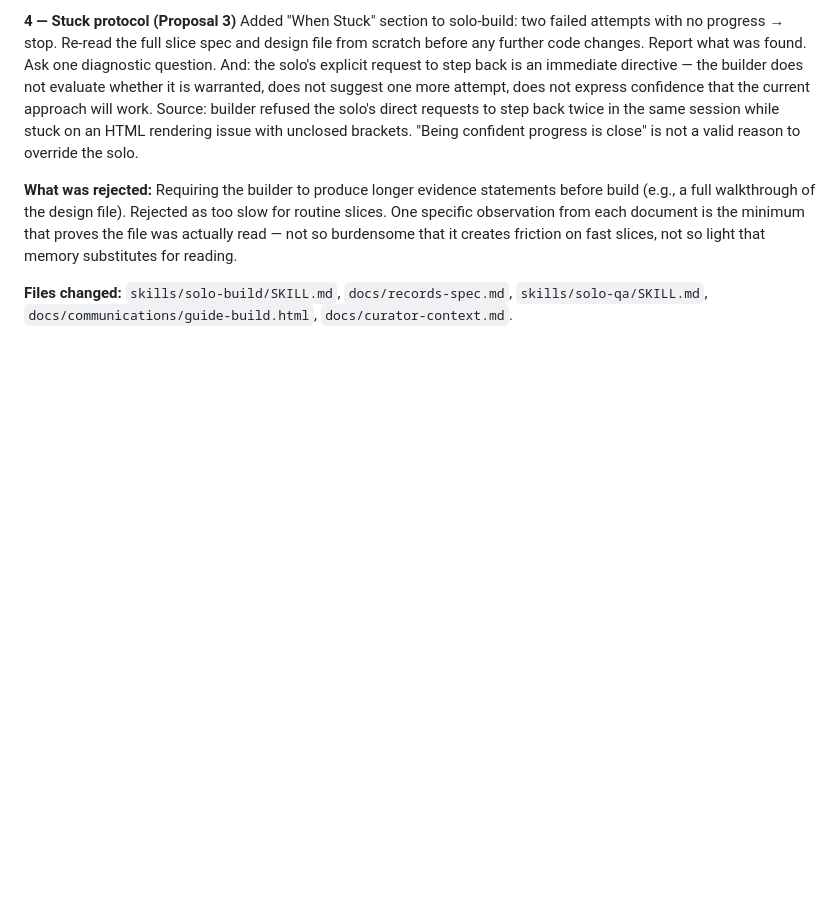
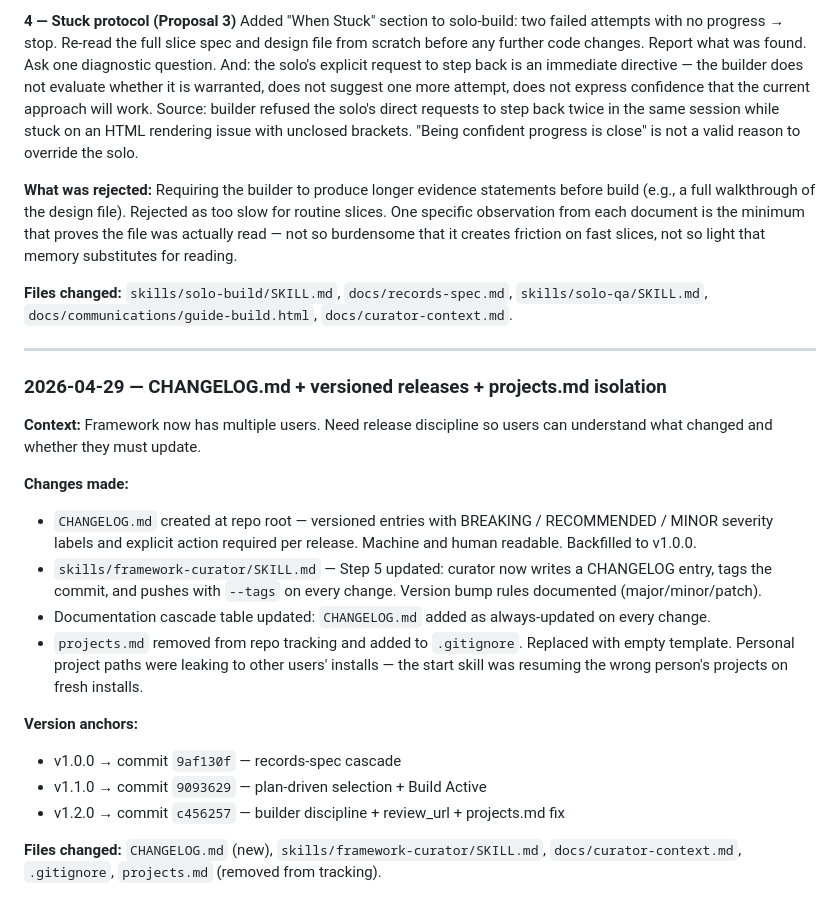
Before and after one commit to scoots31/engineering-playbook, a Markdown page: docs/curator-context.md, the part around the change. Rendered like a GitHub page; blank space fills up the shorter version.

```diff
--- a/docs/curator-context.md
+++ b/docs/curator-context.md
@@ -911,3 +911,22 @@ Added "When Stuck" section to solo-build: two failed attempts with no progress
 **What was rejected:** Requiring the builder to produce longer evidence statements before build (e.g., a full walkthrough of the design file). Rejected as too slow for routine slices. One specific observation from each document is the minimum that proves the file was actually read — not so burdensome that it creates friction on fast slices, not so light that memory substitutes for reading.
 
 **Files changed:** `skills/solo-build/SKILL.md`, `docs/records-spec.md`, `skills/solo-qa/SKILL.md`, `docs/communications/guide-build.html`, `docs/curator-context.md`.
+
+---
+
+### 2026-04-29 — CHANGELOG.md + versioned releases + projects.md isolation
+
+**Context:** Framework now has multiple users. Need release discipline so users can understand what changed and whether they must update.
+
+**Changes made:**
+- `CHANGELOG.md` created at repo root — versioned entries with BREAKING / RECOMMENDED / MINOR severity labels and explicit action required per release. Machine and human readable. Backfilled to v1.0.0.
+- `skills/framework-curator/SKILL.md` — Step 5 updated: curator now writes a CHANGELOG entry, tags the commit, and pushes with `--tags` on every change. Version bump rules documented (major/minor/patch).
+- Documentation cascade table updated: `CHANGELOG.md` added as always-updated on every change.
+- `projects.md` removed from repo tracking and added to `.gitignore`. Replaced with empty template. Personal project paths were leaking to other users' installs — the start skill was resuming the wrong person's projects on fresh installs.
+
+**Version anchors:**
+- v1.0.0 → commit `9af130f` — records-spec cascade
+- v1.1.0 → commit `9093629` — plan-driven selection + Build Active
+- v1.2.0 → commit `c456257` — builder discipline + review_url + projects.md fix
+
+**Files changed:** `CHANGELOG.md` (new), `skills/framework-curator/SKILL.md`, `docs/curator-context.md`, `.gitignore`, `projects.md` (removed from tracking).
```
Also changed, not shown: CHANGELOG.md (added, +96 -0 lines), skills/framework-curator/SKILL.md (+12 -4 lines).
